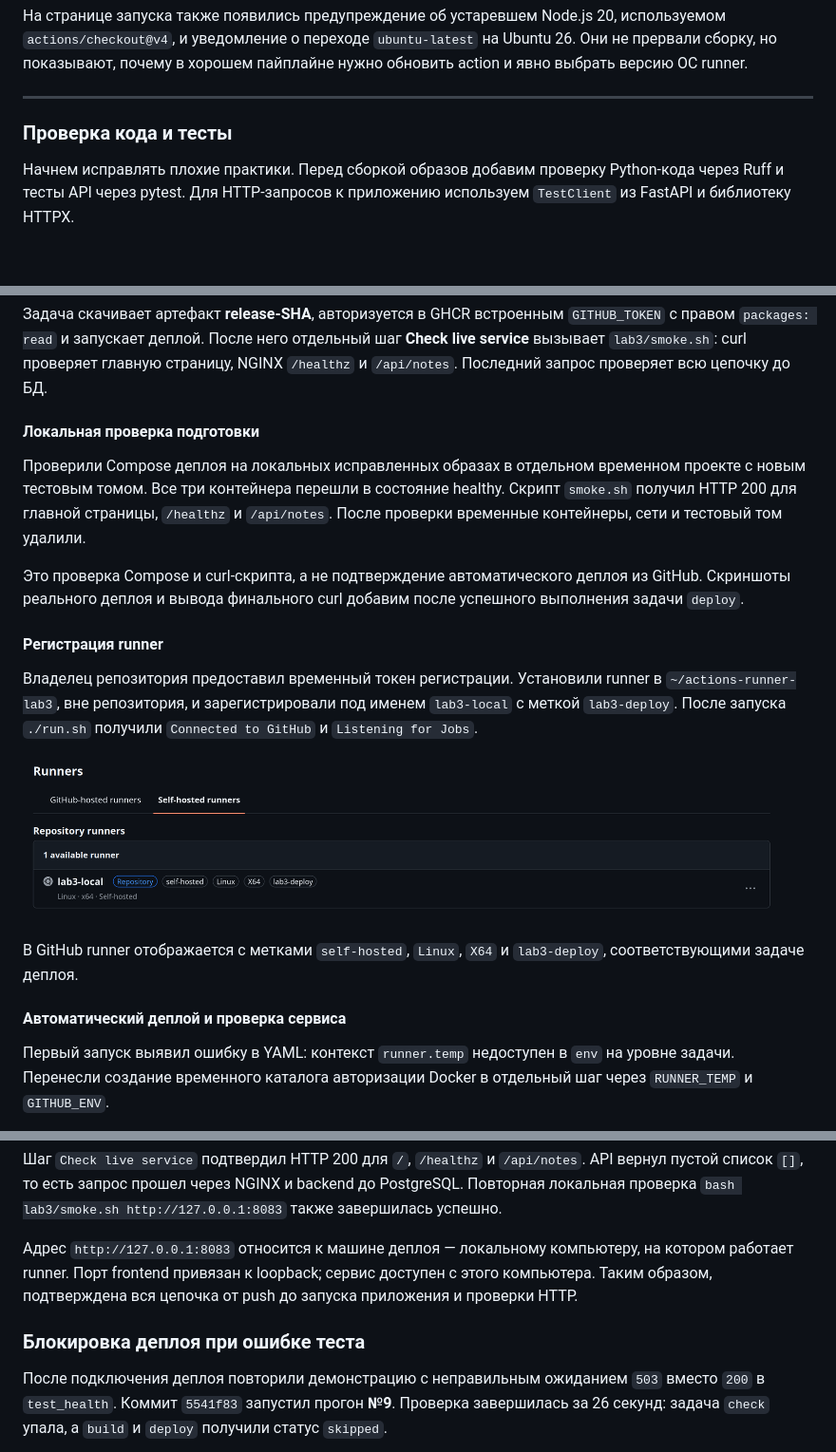
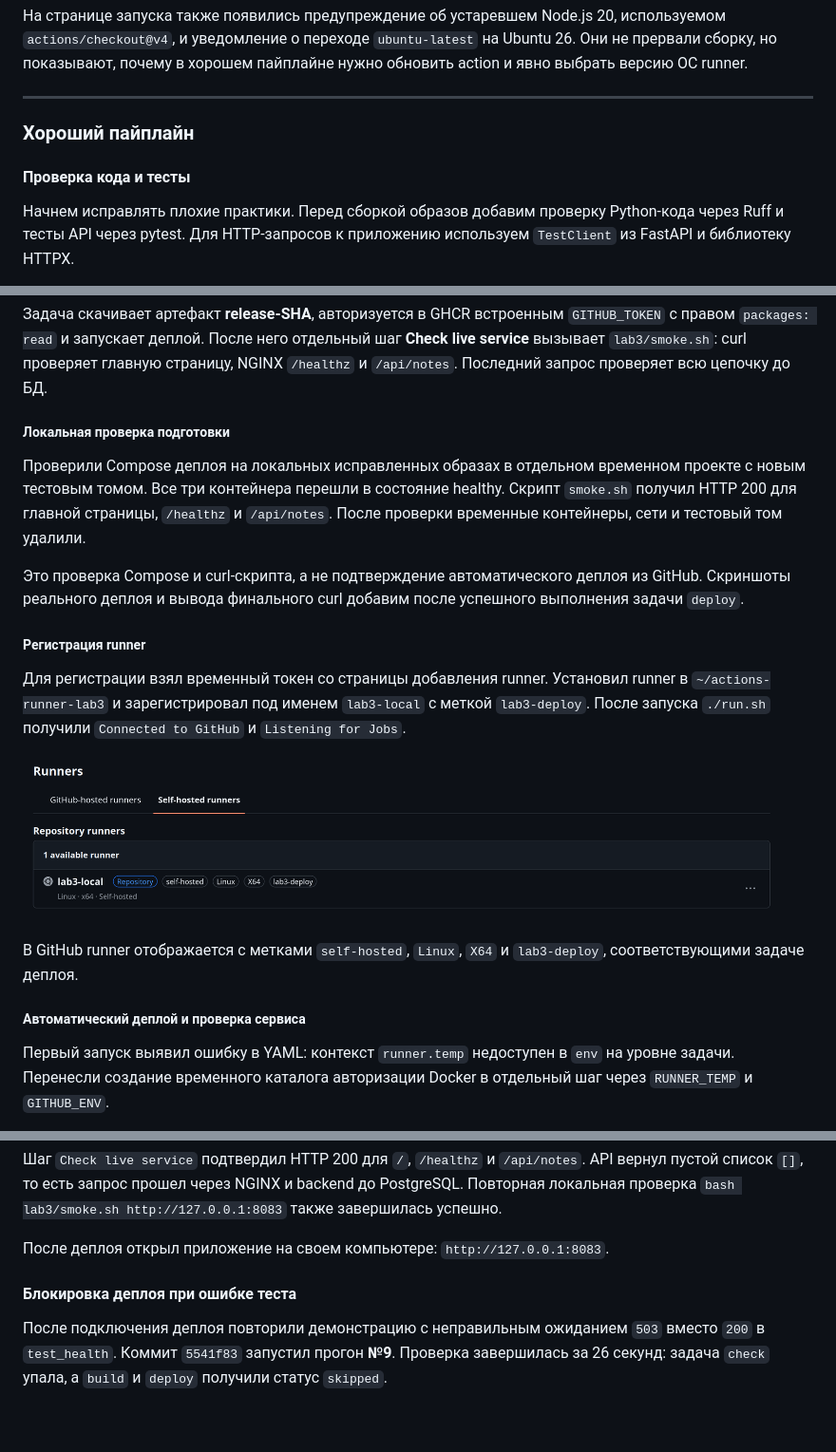
Before and after one commit to Denisonya/CloudTech, a Markdown page: lab3/report.md, 3 parts joined by grey strips. Shown at 95% size. Rendered like a GitHub page; blank space fills up the shorter version.

Commit message:
docs: выделил хороший пайплайн и упростил описание деплоя

```diff
--- a/lab3/report.md
+++ b/lab3/report.md
@@ -92,7 +92,9 @@ frontend (NGINX) -> backend (FastAPI) -> db (PostgreSQL)
 
 ---
 
-### Проверка кода и тесты
+### Хороший пайплайн
+
+#### Проверка кода и тесты
 
 Начнем исправлять плохие практики. Перед сборкой образов добавим проверку Python-кода
 через Ruff и тесты API через pytest. Для HTTP-запросов к приложению используем
@@ -508,7 +510,7 @@ Frontend публикуется на `127.0.0.1:8083`.
 шаг **Check live service** вызывает `lab3/smoke.sh`: curl проверяет главную страницу,
 NGINX `/healthz` и `/api/notes`. Последний запрос проверяет всю цепочку до БД.
 
-#### Локальная проверка подготовки
+##### Локальная проверка подготовки
 
 Проверили Compose деплоя на локальных исправленных образах в отдельном временном
 проекте с новым тестовым томом. Все три контейнера перешли в состояние healthy.
@@ -519,10 +521,10 @@ NGINX `/healthz` и `/api/notes`. Последний запрос проверя
 из GitHub. Скриншоты реального деплоя и вывода финального curl добавим после
 успешного выполнения задачи `deploy`.
 
-#### Регистрация runner
+##### Регистрация runner
 
-Владелец репозитория предоставил временный токен регистрации. Установили runner
-в `~/actions-runner-lab3`, вне репозитория, и зарегистрировали под именем
+Для регистрации взял временный токен со страницы добавления runner.
+Установил runner в `~/actions-runner-lab3` и зарегистрировал под именем
 `lab3-local` с меткой `lab3-deploy`. После запуска `./run.sh` получили
 `Connected to GitHub` и `Listening for Jobs`.
 
@@ -531,7 +533,7 @@ NGINX `/healthz` и `/api/notes`. Последний запрос проверя
 В GitHub runner отображается с метками `self-hosted`, `Linux`, `X64`
 и `lab3-deploy`, соответствующими задаче деплоя.
 
-#### Автоматический деплой и проверка сервиса
+##### Автоматический деплой и проверка сервиса
 
 Первый запуск выявил ошибку в YAML: контекст `runner.temp` недоступен
 в `env` на уровне задачи. Перенесли создание временного каталога авторизации
@@ -563,12 +565,9 @@ API вернул пустой список `[]`, то есть запрос пр
 до PostgreSQL. Повторная локальная проверка `bash lab3/smoke.sh http://127.0.0.1:8083`
 также завершилась успешно.
 
-Адрес `http://127.0.0.1:8083` относится к машине деплоя — локальному компьютеру,
-на котором работает runner. Порт frontend привязан к loopback; сервис доступен
-с этого компьютера. Таким образом, подтверждена вся цепочка от push
-до запуска приложения и проверки HTTP.
+После деплоя открыл приложение на своем компьютере: `http://127.0.0.1:8083`.
 
-### Блокировка деплоя при ошибке теста
+#### Блокировка деплоя при ошибке теста
 
 После подключения деплоя повторили демонстрацию с неправильным ожиданием
 `503` вместо `200` в `test_health`. Коммит `5541f83` запустил прогон **№9**.
```
Also changed, not shown: other parts of lab3/report.md (+10 -10 lines).
